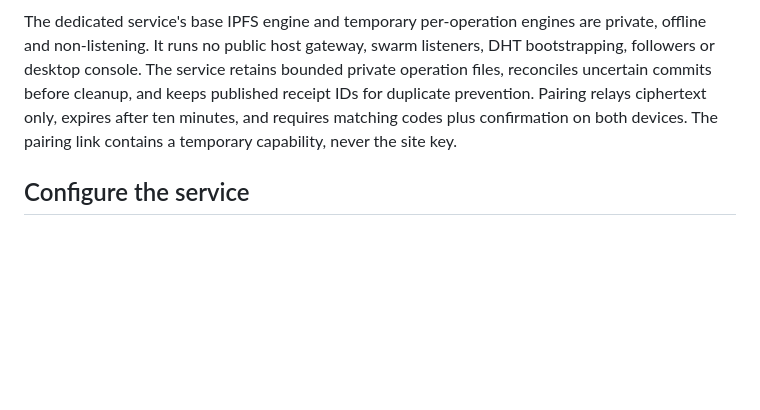
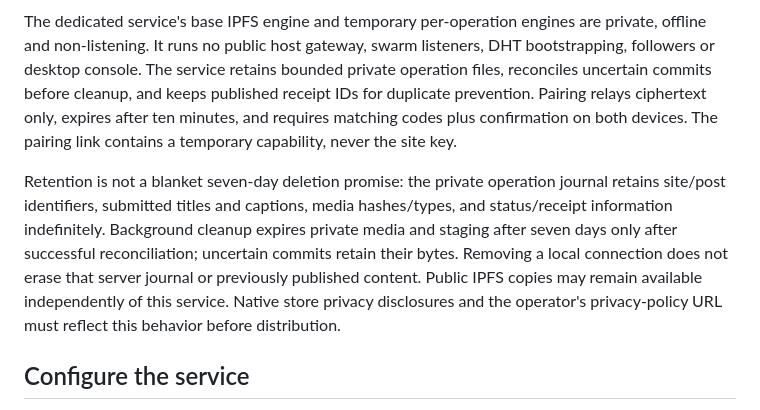
Before and after one commit to mejango/croptop, a Markdown page: docs/mobile.md, the part around the change. Drawn GitHub-style; blank space fills up the shorter version.

Commit message:
docs: state actual mobile receipt and draft retention

```diff
--- a/docs/mobile.md
+++ b/docs/mobile.md
@@ -26,6 +26,8 @@ Use a dedicated HTTPS composer origin that has **never served author-controlled
 The whole composer origin is reserved even when disabled. It never falls through to site HTML, IPFS gateways, arbitrary files, or ENS resolution. API requests use bearer tokens, no cookies; cross-origin browser requests are rejected. Do not add analytics or third-party scripts on the key-holding origin.
 
 The dedicated service's base IPFS engine and temporary per-operation engines are private, offline and non-listening. It runs no public host gateway, swarm listeners, DHT bootstrapping, followers or desktop console. The service retains bounded private operation files, reconciles uncertain commits before cleanup, and keeps published receipt IDs for duplicate prevention. Pairing relays ciphertext only, expires after ten minutes, and requires matching codes plus confirmation on both devices. The pairing link contains a temporary capability, never the site key.
+
+Retention is not a blanket seven-day deletion promise: the private operation journal retains site/post identifiers, submitted titles and captions, media hashes/types, and status/receipt information indefinitely. Background cleanup expires private media and staging after seven days only after successful reconciliation; uncertain commits retain their bytes. Removing a local connection does not erase that server journal or previously published content. Public IPFS copies may remain available independently of this service. Native store privacy disclosures and the operator's privacy-policy URL must reflect this behavior before distribution.
 
 ## Configure the service
 
```
